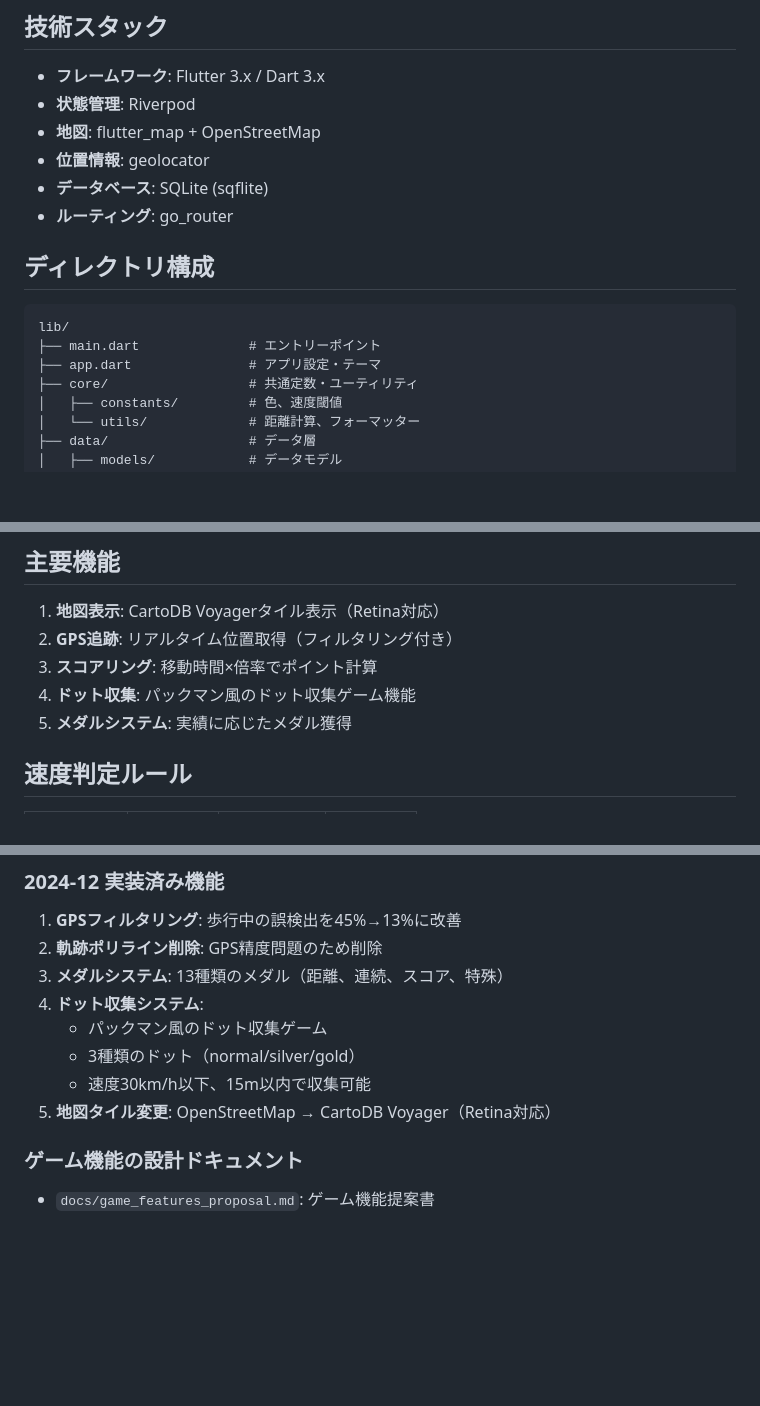
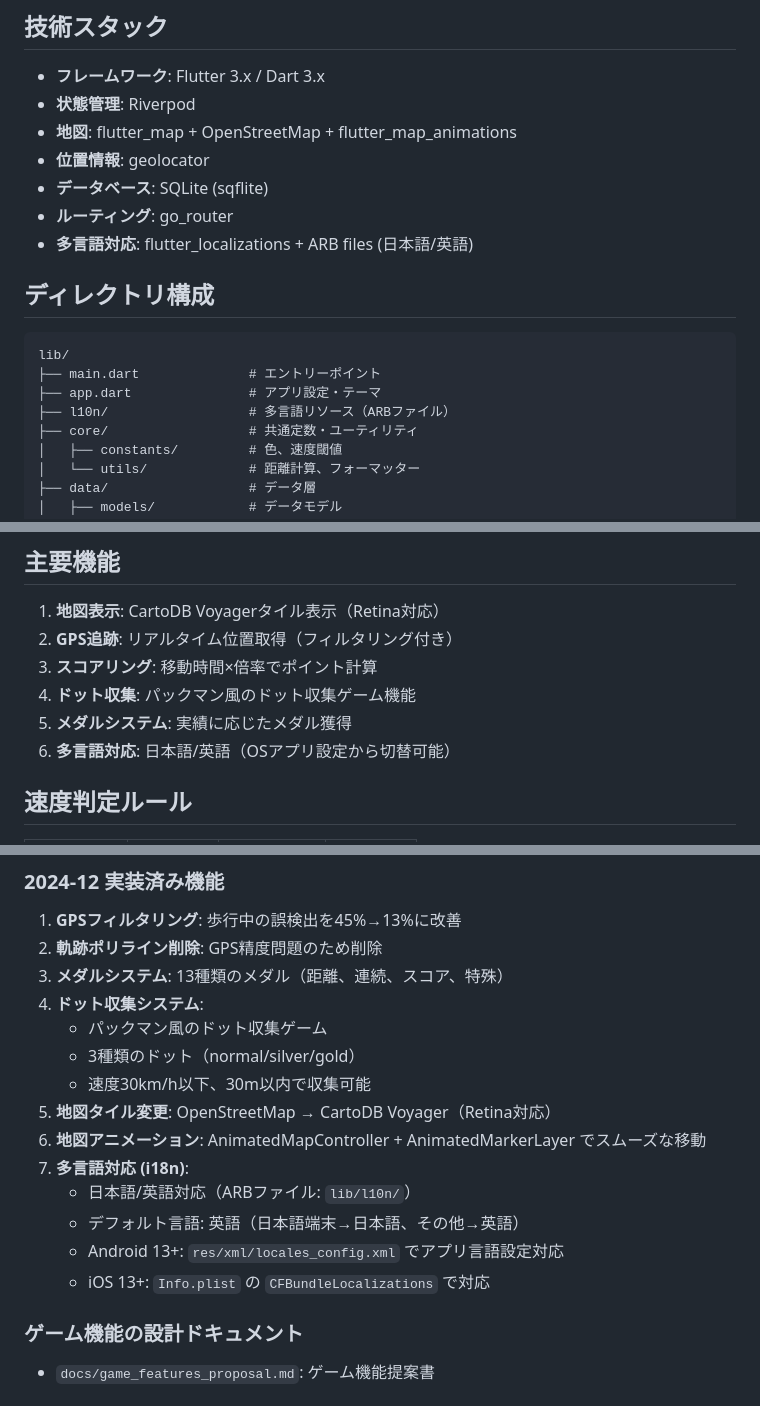
Before and after one commit to taz-jpn/move-tracker, a Markdown page: CLAUDE.md, 3 parts joined by grey strips. Rendered like a GitHub page; blank space fills up the shorter version.

Commit message:
CLAUDE.md を最新の開発状況に更新
- 技術スタック: flutter_map_animations, flutter_localizations 追加
- ディレクトリ構成: l10n/ 追加
- 主要機能: 多言語対応を追加
- 開発履歴: ドット収集範囲30m、地図アニメーション、i18n対応

🤖 Generated with [Claude Code](https://claude.com/claude-code)

Co-Authored-By: Claude Opus 4.5 <noreply@anthropic.com>

````diff
--- a/CLAUDE.md
+++ b/CLAUDE.md
@@ -6,16 +6,18 @@ GPSで移動を記録し、移動手段（徒歩/自転車/車）ごとにスコ
 ## 技術スタック
 - **フレームワーク**: Flutter 3.x / Dart 3.x
 - **状態管理**: Riverpod
-- **地図**: flutter_map + OpenStreetMap
+- **地図**: flutter_map + OpenStreetMap + flutter_map_animations
 - **位置情報**: geolocator
 - **データベース**: SQLite (sqflite)
 - **ルーティング**: go_router
+- **多言語対応**: flutter_localizations + ARB files (日本語/英語)
 
 ## ディレクトリ構成
 ```
 lib/
 ├── main.dart              # エントリーポイント
 ├── app.dart               # アプリ設定・テーマ
+├── l10n/                  # 多言語リソース（ARBファイル）
 ├── core/                  # 共通定数・ユーティリティ
 │   ├── constants/         # 色、速度閾値
 │   └── utils/             # 距離計算、フォーマッター
@@ -36,6 +38,7 @@ lib/
 3. **スコアリング**: 移動時間×倍率でポイント計算
 4. **ドット収集**: パックマン風のドット収集ゲーム機能
 5. **メダルシステム**: 実績に応じたメダル獲得
+6. **多言語対応**: 日本語/英語（OSアプリ設定から切替可能）
 
 ## 速度判定ルール
 | 速度 | 移動手段 | スコア倍率 | 色 |
@@ -103,8 +106,14 @@ onDestinationSelected: (index) {
 4. **ドット収集システム**:
    - パックマン風のドット収集ゲーム
    - 3種類のドット（normal/silver/gold）
-   - 速度30km/h以下、15m以内で収集可能
+   - 速度30km/h以下、30m以内で収集可能
 5. **地図タイル変更**: OpenStreetMap → CartoDB Voyager（Retina対応）
+6. **地図アニメーション**: AnimatedMapController + AnimatedMarkerLayer でスムーズな移動
+7. **多言語対応 (i18n)**:
+   - 日本語/英語対応（ARBファイル: `lib/l10n/`）
+   - デフォルト言語: 英語（日本語端末→日本語、その他→英語）
+   - Android 13+: `res/xml/locales_config.xml` でアプリ言語設定対応
+   - iOS 13+: `Info.plist` の `CFBundleLocalizations` で対応
 
 ### ゲーム機能の設計ドキュメント
 - `docs/game_features_proposal.md`: ゲーム機能提案書
````
